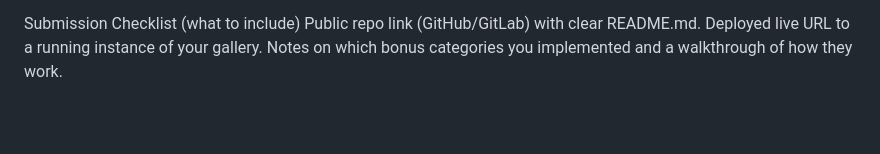
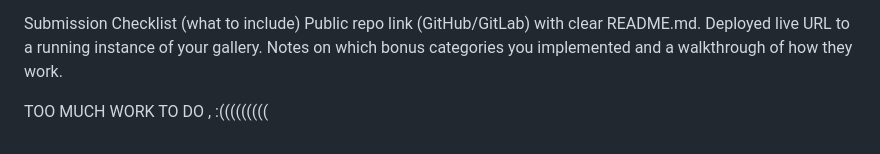
Before and after one commit to Udit-H/CloneFest-Week-2, a Markdown page: README.md, the part around the change. GitHub-like rendering; blank space fills up the shorter version.

```diff
--- a/README.md
+++ b/README.md
@@ -197,3 +197,7 @@ Submission Checklist (what to include)
 Public repo link (GitHub/GitLab) with clear README.md.
 Deployed live URL to a running instance of your gallery.
 Notes on which bonus categories you implemented and a walkthrough of how they work.
+
+
+
+TOO MUCH WORK TO DO , :(((((((((
```
